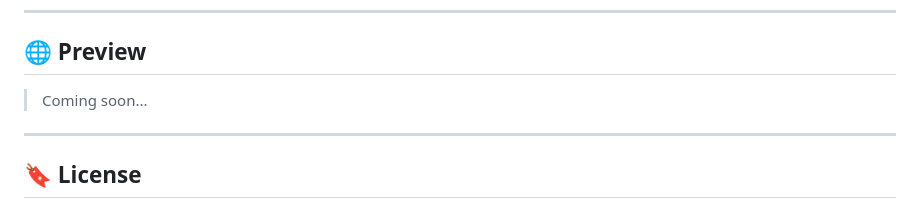
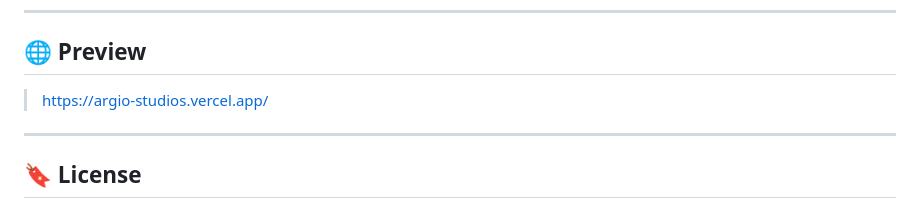
Before and after one commit to Bimai6/argio-studios, a Markdown page: README.md, the part around the change. GitHub-like rendering.

Commit message:
docs: update README.md

```diff
--- a/README.md
+++ b/README.md
@@ -220,7 +220,7 @@ argio-studios-website/
 
 ## 🌐 **Preview**
 
-> Coming soon...
+> https://argio-studios.vercel.app/
 
 ---
 
```
